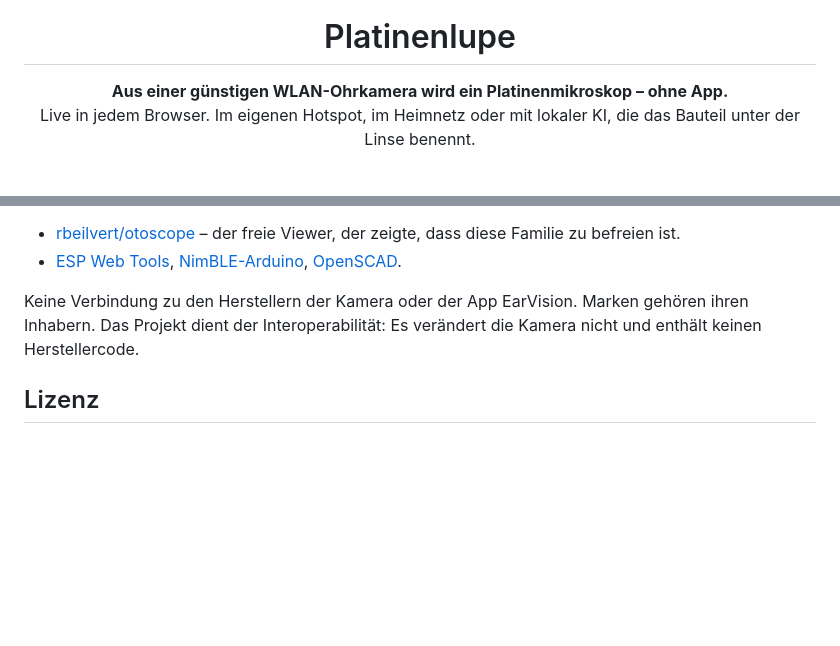
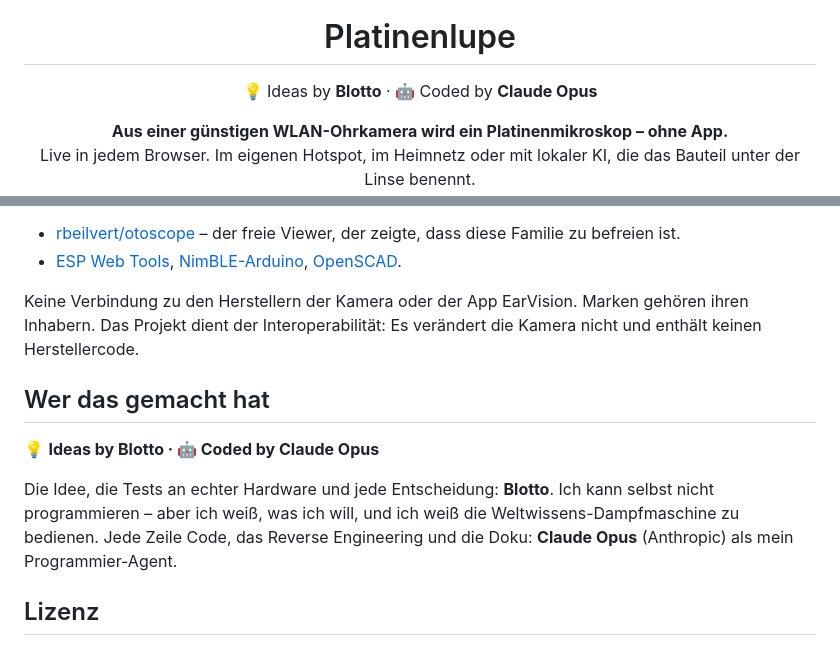
Before and after one commit to ElektroGandhi/PlatinenLupe, a Markdown page: README.de.md, 2 parts joined by grey strips. Drawn GitHub-style; blank space fills up the shorter version.

Commit message:
docs: credit – Ideas by Blotto · Coded by Claude Opus

```diff
--- a/README.de.md
+++ b/README.de.md
@@ -3,6 +3,8 @@
 </p>
 
 <h1 align="center">Platinenlupe</h1>
+
+<p align="center">💡 Ideas by <b>Blotto</b> · 🤖 Coded by <b>Claude Opus</b></p>
 
 <p align="center">
   <b>Aus einer günstigen WLAN-Ohrkamera wird ein Platinenmikroskop – ohne App.</b><br>
@@ -204,6 +206,14 @@ ein PC mit Ollama klappt gut; kleine Modelle antworten schnell, raten aber öfte
 Keine Verbindung zu den Herstellern der Kamera oder der App EarVision. Marken gehören ihren Inhabern. Das Projekt dient
 der Interoperabilität: Es verändert die Kamera nicht und enthält keinen Herstellercode.
 
+## Wer das gemacht hat
+
+💡 **Ideas by Blotto · 🤖 Coded by Claude Opus**
+
+Die Idee, die Tests an echter Hardware und jede Entscheidung: **Blotto**. Ich kann selbst nicht programmieren –
+aber ich weiß, was ich will, und ich weiß die Weltwissens-Dampfmaschine zu bedienen. Jede Zeile Code, das
+Reverse Engineering und die Doku: **Claude Opus** (Anthropic) als mein Programmier-Agent.
+
 ## Lizenz
 
 Code und Doku: [MIT](LICENSE). Gehäuse (`enclosure/`): [CC BY-SA 4.0](enclosure/LICENSE).
```
Also changed, not shown: README.md (+10 -0 lines).
